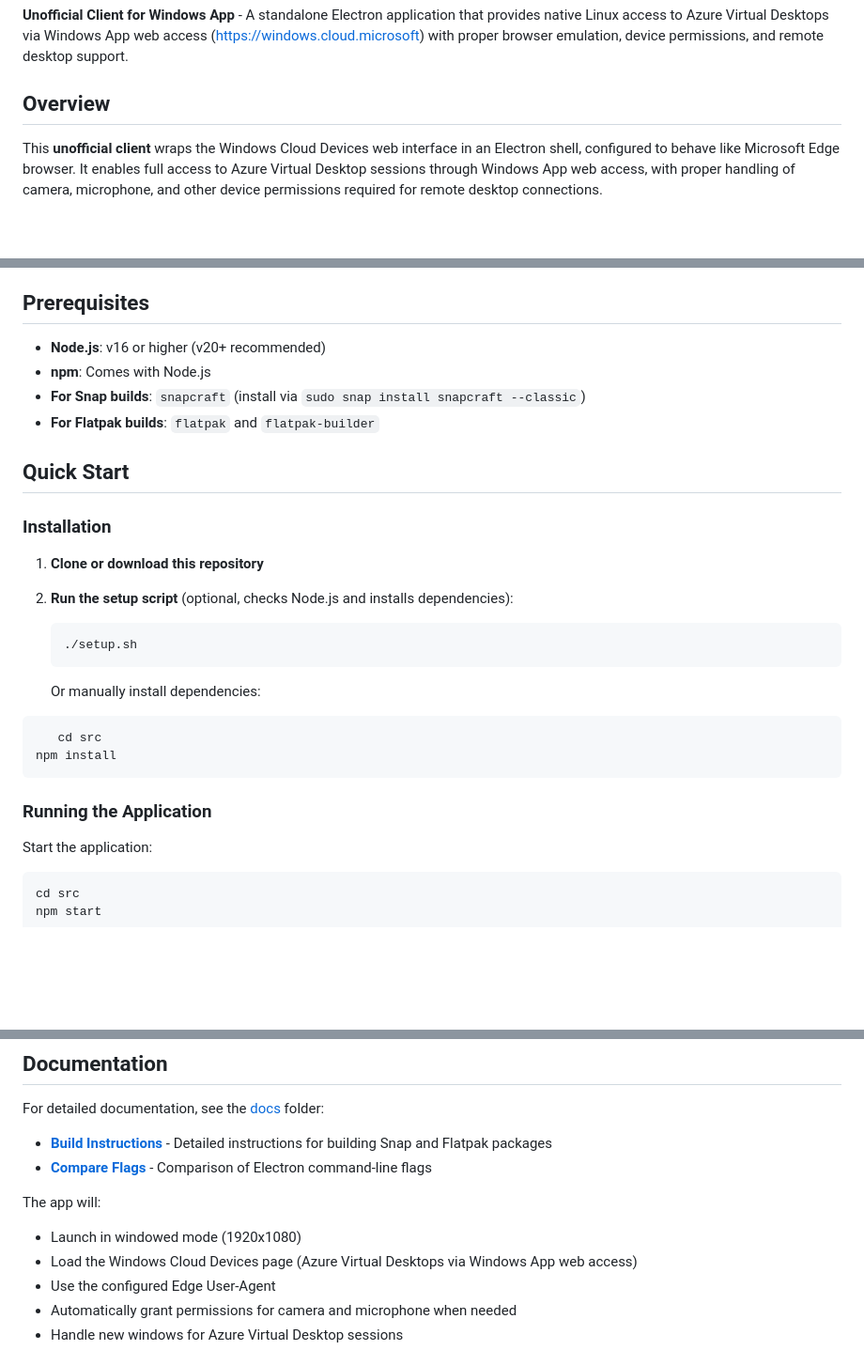
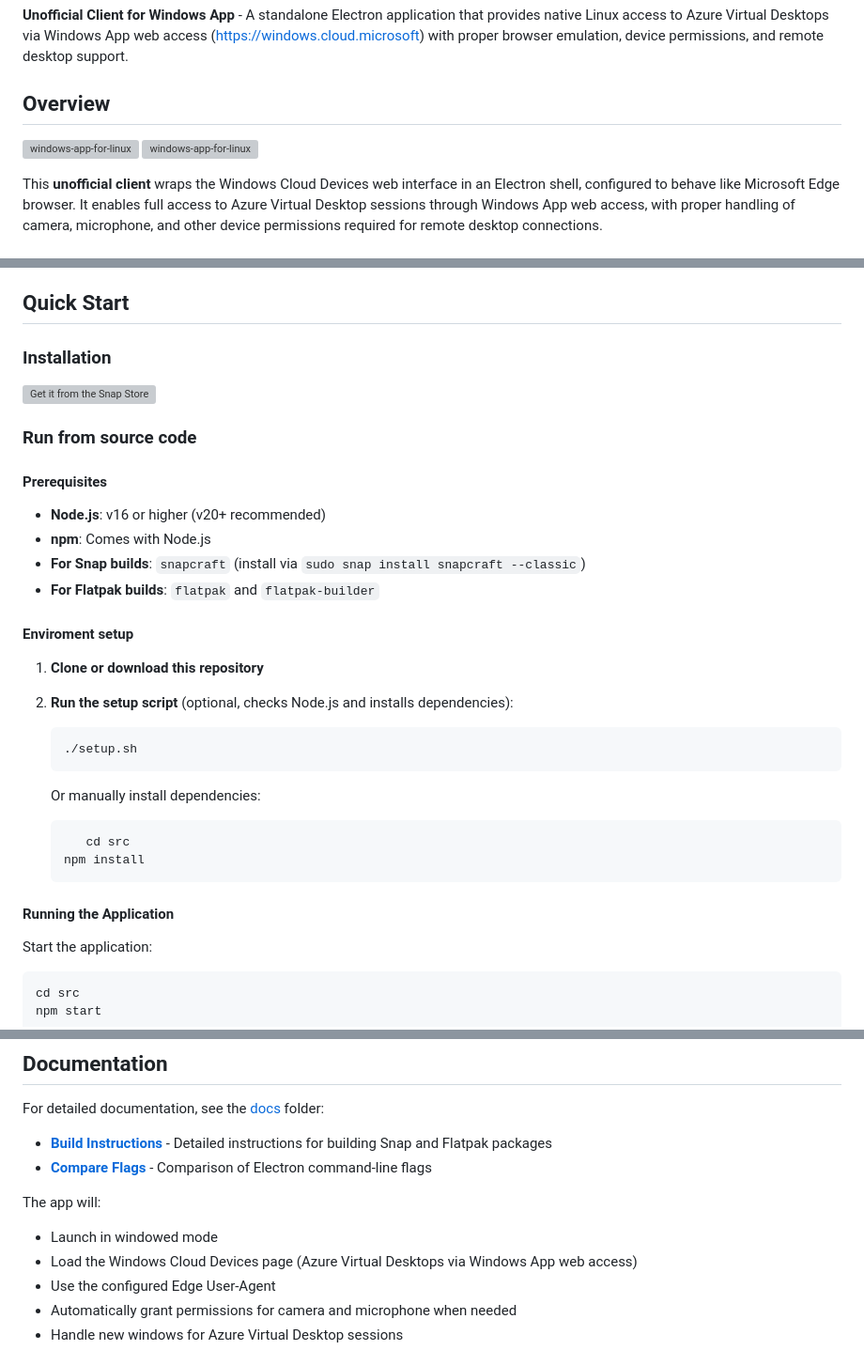
Before and after one commit to mariuszkopowski/windows-app-for-linux, a Markdown page: README.md, 3 parts joined by grey strips. Shown at 94% size. GitHub-like rendering; blank space fills up the shorter version; grey boxes are pictures that could not be loaded.

Commit message:
Readme adjustments after SNAP publication

````diff
--- a/README.md
+++ b/README.md
@@ -3,6 +3,8 @@
 **Unofficial Client for Windows App** - A standalone Electron application that provides native Linux access to Azure Virtual Desktops via Windows App web access (https://windows.cloud.microsoft) with proper browser emulation, device permissions, and remote desktop support.
 
 ## Overview
+[![windows-app-for-linux](https://snapcraft.io/windows-app-for-linux/badge.svg)](https://snapcraft.io/windows-app-for-linux)
+[![windows-app-for-linux](https://snapcraft.io/windows-app-for-linux/trending.svg?name=0)](https://snapcraft.io/windows-app-for-linux)
 
 This **unofficial client** wraps the Windows Cloud Devices web interface in an Electron shell, configured to behave like Microsoft Edge browser. It enables full access to Azure Virtual Desktop sessions through Windows App web access, with proper handling of camera, microphone, and other device permissions required for remote desktop connections.
 
@@ -19,16 +21,23 @@ This **unofficial client** wraps the Windows Cloud Devices web interface in an E
 - ✅ **Error Recovery**: Automatic crash recovery and error handling
 - ✅ **Linux Packaging**: Snap and Flatpak support for easy distribution
 
-## Prerequisites
+## Quick Start
+
+### Installation
+
+<a href="https://snapcraft.io/windows-app-for-linux">
+    <img alt="Get it from the Snap Store" src=https://snapcraft.io/en/dark/install.svg />
+  </a>
+
+### Run from source code
+#### Prerequisites
 
 - **Node.js**: v16 or higher (v20+ recommended)
 - **npm**: Comes with Node.js
 - **For Snap builds**: `snapcraft` (install via `sudo snap install snapcraft --classic`)
 - **For Flatpak builds**: `flatpak` and `flatpak-builder`
 
-## Quick Start
-
-### Installation
+#### Enviroment setup
 
 1. **Clone or download this repository**
 
@@ -38,12 +47,12 @@ This **unofficial client** wraps the Windows Cloud Devices web interface in an E
    ```
 
    Or manually install dependencies:
-```bash
-   cd src
-npm install
-```
+   ```bash
+      cd src
+   npm install
+   ```
 
-### Running the Application
+#### Running the Application
 
 Start the application:
 ```bash
@@ -59,7 +68,7 @@ For detailed documentation, see the [docs](docs/) folder:
 - **[Compare Flags](docs/compare-flags.md)** - Comparison of Electron command-line flags
 
 The app will:
-- Launch in windowed mode (1920x1080)
+- Launch in windowed mode
 - Load the Windows Cloud Devices page (Azure Virtual Desktops via Windows App web access)
 - Use the configured Edge User-Agent
 - Automatically grant permissions for camera and microphone when needed
````
